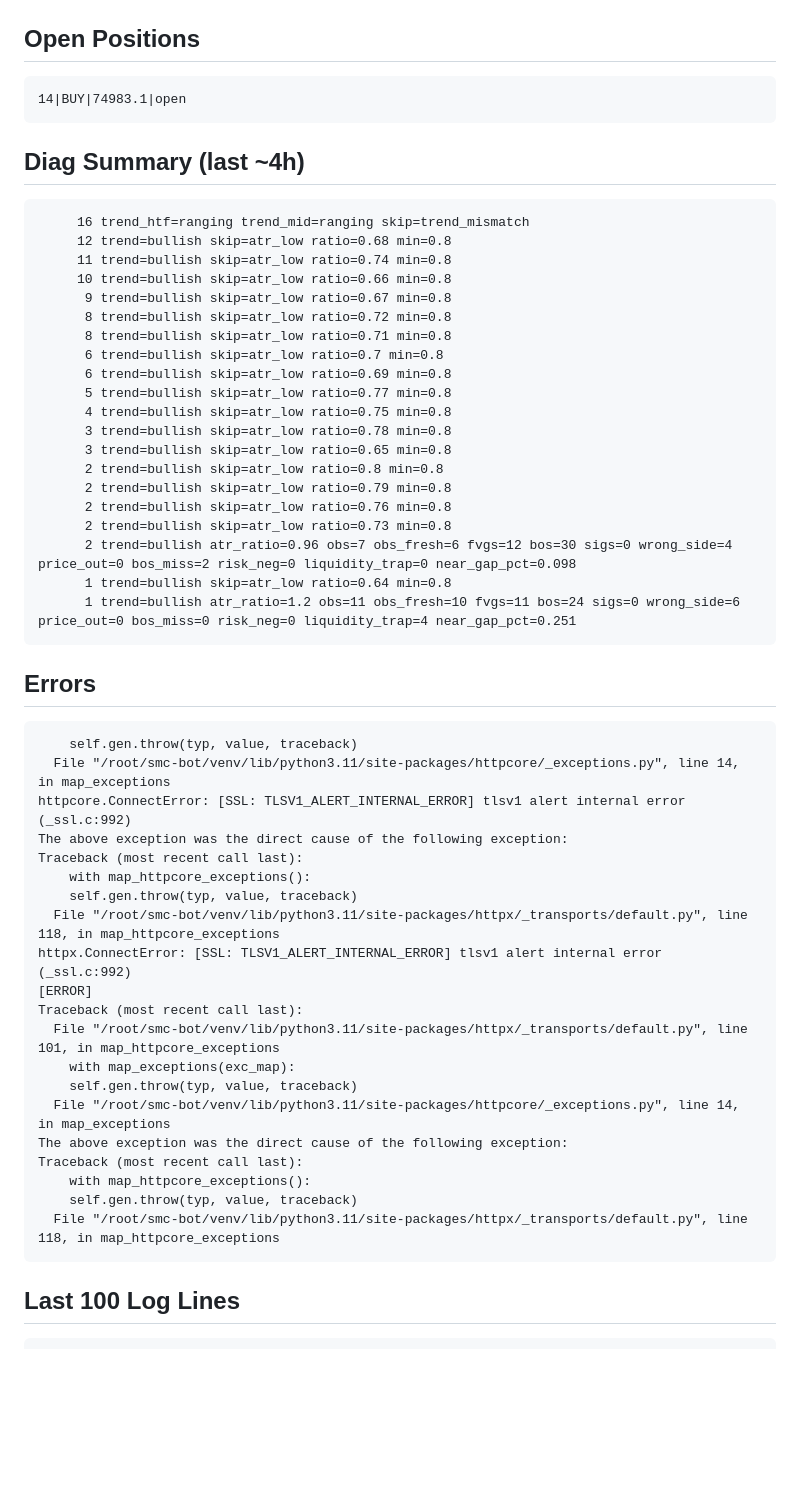
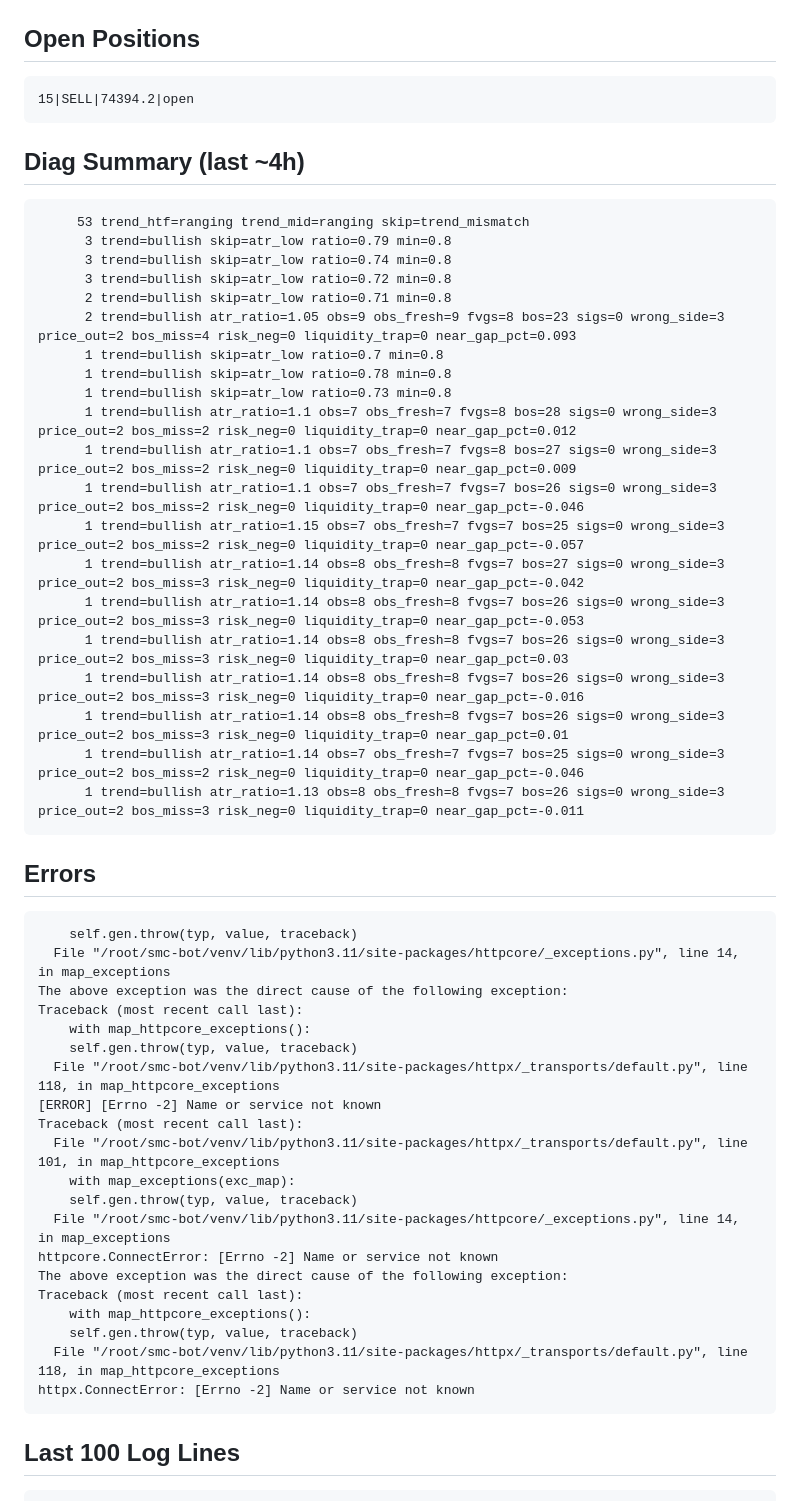
Before and after one commit to fatalatra/smc-bot, a Markdown page: reports/snapshot.md, the part around one of its changes. Rendered like a GitHub page; blank space fills up the shorter version.

Commit message:
snapshot 2026-04-16_1055

````diff
--- a/reports/snapshot.md
+++ b/reports/snapshot.md
@@ -38,48 +39,35 @@ ADX_MIN: float = 20.0 # ADX < 20 → choppy market, skip entry
 
 ## Open Positions
 ```
-14|BUY|74983.1|open
+15|SELL|74394.2|open
 ```
 
 ## Diag Summary (last ~4h)
 ```
-     16 trend_htf=ranging trend_mid=ranging skip=trend_mismatch
-     12 trend=bullish skip=atr_low ratio=0.68 min=0.8
-     11 trend=bullish skip=atr_low ratio=0.74 min=0.8
-     10 trend=bullish skip=atr_low ratio=0.66 min=0.8
-      9 trend=bullish skip=atr_low ratio=0.67 min=0.8
-      8 trend=bullish skip=atr_low ratio=0.72 min=0.8
-      8 trend=bullish skip=atr_low ratio=0.71 min=0.8
-      6 trend=bullish skip=atr_low ratio=0.7 min=0.8
-      6 trend=bullish skip=atr_low ratio=0.69 min=0.8
-      5 trend=bullish skip=atr_low ratio=0.77 min=0.8
-      4 trend=bullish skip=atr_low ratio=0.75 min=0.8
-      3 trend=bullish skip=atr_low ratio=0.78 min=0.8
-      3 trend=bullish skip=atr_low ratio=0.65 min=0.8
-      2 trend=bullish skip=atr_low ratio=0.8 min=0.8
-      2 trend=bullish skip=atr_low ratio=0.79 min=0.8
-      2 trend=bullish skip=atr_low ratio=0.76 min=0.8
-      2 trend=bullish skip=atr_low ratio=0.73 min=0.8
-      2 trend=bullish atr_ratio=0.96 obs=7 obs_fresh=6 fvgs=12 bos=30 sigs=0 wrong_side=4 price_out=0 bos_miss=2 risk_neg=0 liquidity_trap=0 near_gap_pct=0.098
-      1 trend=bullish skip=atr_low ratio=0.64 min=0.8
-      1 trend=bullish atr_ratio=1.2 obs=11 obs_fresh=10 fvgs=11 bos=24 sigs=0 wrong_side=6 price_out=0 bos_miss=0 risk_neg=0 liquidity_trap=4 near_gap_pct=0.251
+     53 trend_htf=ranging trend_mid=ranging skip=trend_mismatch
+      3 trend=bullish skip=atr_low ratio=0.79 min=0.8
+      3 trend=bullish skip=atr_low ratio=0.74 min=0.8
+      3 trend=bullish skip=atr_low ratio=0.72 min=0.8
+      2 trend=bullish skip=atr_low ratio=0.71 min=0.8
+      2 trend=bullish atr_ratio=1.05 obs=9 obs_fresh=9 fvgs=8 bos=23 sigs=0 wrong_side=3 price_out=2 bos_miss=4 risk_neg=0 liquidity_trap=0 near_gap_pct=0.093
+      1 trend=bullish skip=atr_low ratio=0.7 min=0.8
+      1 trend=bullish skip=atr_low ratio=0.78 min=0.8
+      1 trend=bullish skip=atr_low ratio=0.73 min=0.8
+      1 trend=bullish atr_ratio=1.1 obs=7 obs_fresh=7 fvgs=8 bos=28 sigs=0 wrong_side=3 price_out=2 bos_miss=2 risk_neg=0 liquidity_trap=0 near_gap_pct=0.012
+      1 trend=bullish atr_ratio=1.1 obs=7 obs_fresh=7 fvgs=8 bos=27 sigs=0 wrong_side=3 price_out=2 bos_miss=2 risk_neg=0 liquidity_trap=0 near_gap_pct=0.009
+      1 trend=bullish atr_ratio=1.1 obs=7 obs_fresh=7 fvgs=7 bos=26 sigs=0 wrong_side=3 price_out=2 bos_miss=2 risk_neg=0 liquidity_trap=0 near_gap_pct=-0.046
+      1 trend=bullish atr_ratio=1.15 obs=7 obs_fresh=7 fvgs=7 bos=25 sigs=0 wrong_side=3 price_out=2 bos_miss=2 risk_neg=0 liquidity_trap=0 near_gap_pct=-0.057
+      1 trend=bullish atr_ratio=1.14 obs=8 obs_fresh=8 fvgs=7 bos=27 sigs=0 wrong_side=3 price_out=2 bos_miss=3 risk_neg=0 liquidity_trap=0 near_gap_pct=-0.042
+      1 trend=bullish atr_ratio=1.14 obs=8 obs_fresh=8 fvgs=7 bos=26 sigs=0 wrong_side=3 price_out=2 bos_miss=3 risk_neg=0 liquidity_trap=0 near_gap_pct=-0.053
+      1 trend=bullish atr_ratio=1.14 obs=8 obs_fresh=8 fvgs=7 bos=26 sigs=0 wrong_side=3 price_out=2 bos_miss=3 risk_neg=0 liquidity_trap=0 near_gap_pct=0.03
+      1 trend=bullish atr_ratio=1.14 obs=8 obs_fresh=8 fvgs=7 bos=26 sigs=0 wrong_side=3 price_out=2 bos_miss=3 risk_neg=0 liquidity_trap=0 near_gap_pct=-0.016
+      1 trend=bullish atr_ratio=1.14 obs=8 obs_fresh=8 fvgs=7 bos=26 sigs=0 wrong_side=3 price_out=2 bos_miss=3 risk_neg=0 liquidity_trap=0 near_gap_pct=0.01
+      1 trend=bullish atr_ratio=1.14 obs=7 obs_fresh=7 fvgs=7 bos=25 sigs=0 wrong_side=3 price_out=2 bos_miss=2 risk_neg=0 liquidity_trap=0 near_gap_pct=-0.046
+      1 trend=bullish atr_ratio=1.13 obs=8 obs_fresh=8 fvgs=7 bos=26 sigs=0 wrong_side=3 price_out=2 bos_miss=3 risk_neg=0 liquidity_trap=0 near_gap_pct=-0.011
 ```
 
 ## Errors
 ```
-    self.gen.throw(typ, value, traceback)
-  File "/root/smc-bot/venv/lib/python3.11/site-packages/httpcore/_exceptions.py", line 14, in map_exceptions
-httpcore.ConnectError: [SSL: TLSV1_ALERT_INTERNAL_ERROR] tlsv1 alert internal error (_ssl.c:992)
-The above exception was the direct cause of the following exception:
-Traceback (most recent call last):
-    with map_httpcore_exceptions():
-    self.gen.throw(typ, value, traceback)
-  File "/root/smc-bot/venv/lib/python3.11/site-packages/httpx/_transports/default.py", line 118, in map_httpcore_exceptions
-httpx.ConnectError: [SSL: TLSV1_ALERT_INTERNAL_ERROR] tlsv1 alert internal error (_ssl.c:992)
-[ERROR]
-Traceback (most recent call last):
-  File "/root/smc-bot/venv/lib/python3.11/site-packages/httpx/_transports/default.py", line 101, in map_httpcore_exceptions
-    with map_exceptions(exc_map):
     self.gen.throw(typ, value, traceback)
   File "/root/smc-bot/venv/lib/python3.11/site-packages/httpcore/_exceptions.py", line 14, in map_exceptions
 The above exception was the direct cause of the following exception:
@@ -87,6 +75,19 @@ Traceback (most recent call last):
     with map_httpcore_exceptions():
     self.gen.throw(typ, value, traceback)
   File "/root/smc-bot/venv/lib/python3.11/site-packages/httpx/_transports/default.py", line 118, in map_httpcore_exceptions
+[ERROR] [Errno -2] Name or service not known
+Traceback (most recent call last):
+  File "/root/smc-bot/venv/lib/python3.11/site-packages/httpx/_transports/default.py", line 101, in map_httpcore_exceptions
+    with map_exceptions(exc_map):
+    self.gen.throw(typ, value, traceback)
+  File "/root/smc-bot/venv/lib/python3.11/site-packages/httpcore/_exceptions.py", line 14, in map_exceptions
+httpcore.ConnectError: [Errno -2] Name or service not known
+The above exception was the direct cause of the following exception:
+Traceback (most recent call last):
+    with map_httpcore_exceptions():
+    self.gen.throw(typ, value, traceback)
+  File "/root/smc-bot/venv/lib/python3.11/site-packages/httpx/_transports/default.py", line 118, in map_httpcore_exceptions
+httpx.ConnectError: [Errno -2] Name or service not known
 ```
 
 ## Last 100 Log Lines
````
Also changed, not shown: other parts of reports/snapshot.md (+105 -104 lines).
